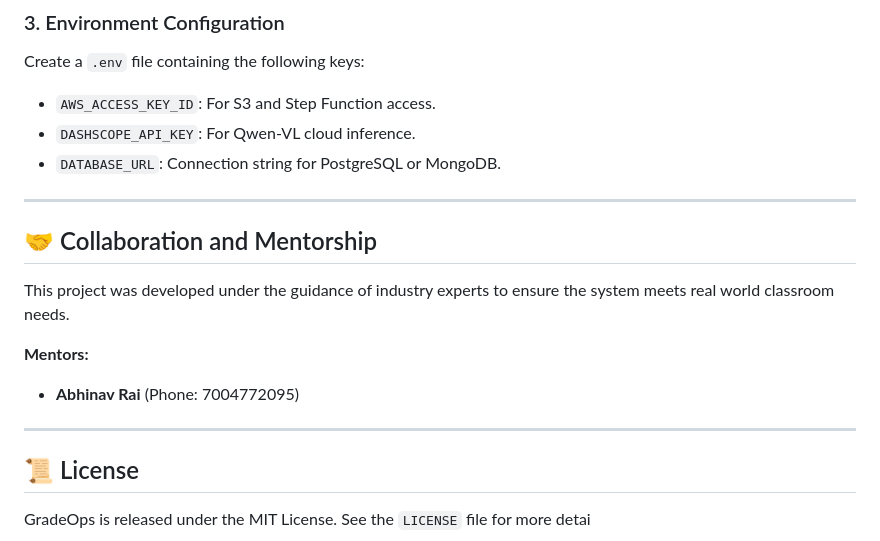
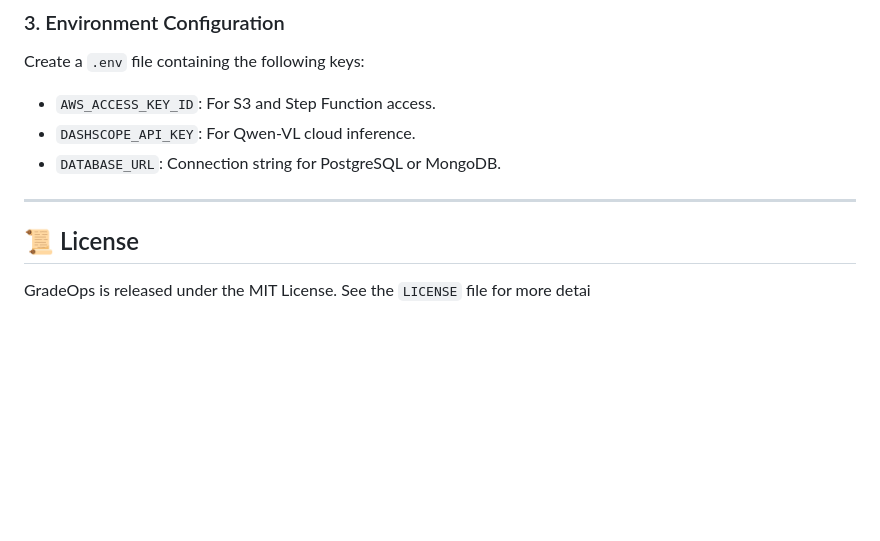
Before and after one commit to surajjat2614-ops/gradeops, a Markdown page: README.md, the part around the change. Rendered like a GitHub page; blank space fills up the shorter version.

```diff
--- a/README.md
+++ b/README.md
@@ -126,15 +126,6 @@ Create a `.env` file containing the following keys:
 
 ---
 
-## 🤝 Collaboration and Mentorship
-
-This project was developed under the guidance of industry experts to ensure the system meets real world classroom needs.
-
-**Mentors:**
-
-- **Abhinav Rai** (Phone: 7004772095)
-
----
 
 ## 📜 License
 
```
